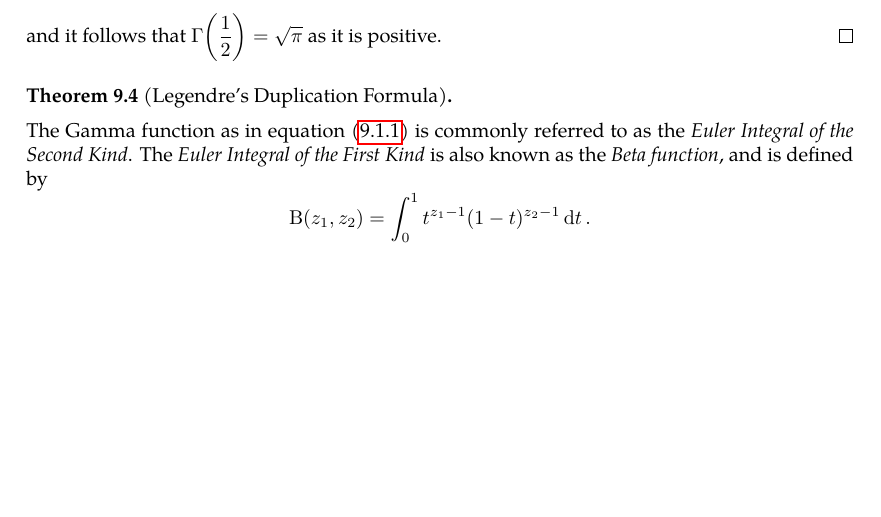
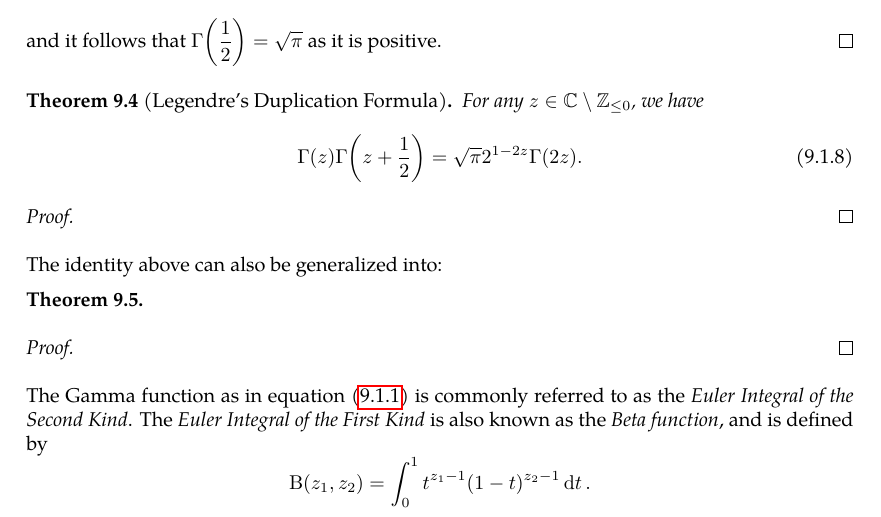
Before and after one commit to slipperking/complex-analysis-latex, a LaTeX document (main.tex): part of page 124 of 125 before the commit and part of page 124 of 126 after it, cut so that both start at the same text, the shorter picture padded with empty space. Compiled offline with pdfLaTeX.

Commit message:
overleaf_to_git (Thu Jul 24 23:08:00 2025 -0700): update main.tex from r18361 to r18363

```diff
--- a/main.tex
+++ b/main.tex
@@ -3107,9 +3107,21 @@ We have two famous identities on the \(\Gamma\) function:
     and it follows that \(\Gamma\qty(\frac{1}{2})=\sqrt{\pi}\) as it is positive.
 \end{proof}
 \begin{theorem}[Legendre's Duplication Formula]\label{thm:legendreduplication}
-
-\end{theorem}
-
+    For any \(z\in\mathbb{C}\setminus\mathbb{Z}_{\leq0}\), we have
+    \begin{equation}
+        \Gamma(z)\Gamma\qty(z+\frac{1}{2})=\sqrt{\pi}2^{1-2z}\Gamma(2z).\label{eq:legendreduplication}
+    \end{equation}
+\end{theorem}
+\begin{proof}
+
+\end{proof}
+The identity above can also be generalized into:
+\begin{theorem}
+
+\end{theorem}
+\begin{proof}
+
+\end{proof}
 The Gamma function as in equation~\eqref{eq:gammafunction} is commonly referred to as the \textit{Euler Integral of the Second Kind}. The \textit{Euler Integral of the First Kind} is also known as the \textit{Beta function}, and is defined by \[\mathrm{B}\qty(z_1,z_2)=\int_0^1 t^{z_1-1}(1-t)^{z_2-1}\ddt.\] By a change of variables (by letting \(\tau=1-t\)), we derive the symmetry of the Beta function: \[\mathrm{B}\qty(z_1,z_2)=\int_0^1 \tau^{z_2-1}(1-\tau)^{z_1-1}\dd\tau=\mathrm{B}\qty(z_2,z_1).\]
 The Beta function is commonly treated as an auxiliary function in many cases of integral evaluation due to its connection with the Gamma function:
 \begin{theorem}\label{thm:betagammafunctionrelationship}
```
